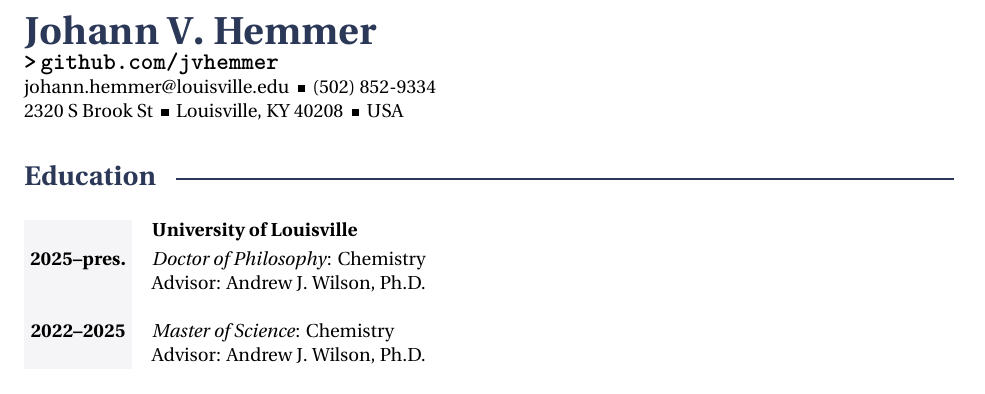
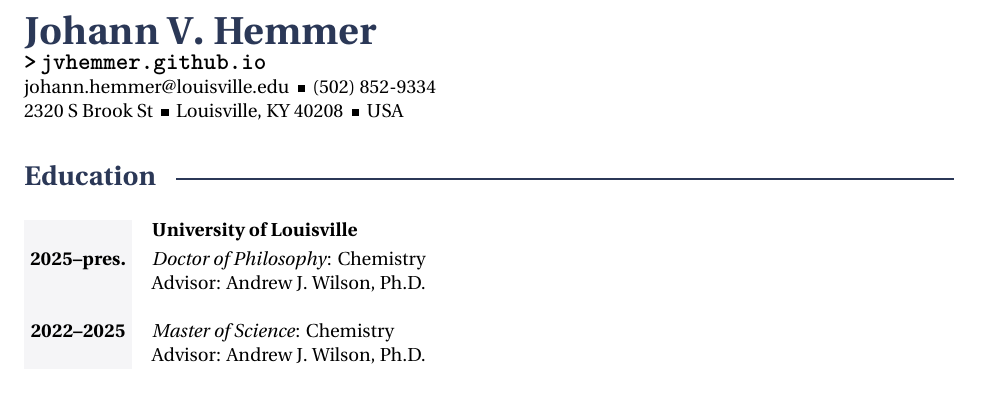
Before and after one commit to jvhemmer/cv, a LaTeX CV (CV.tex): part of page 1 of 5, cut so that both start at the same text. Compiled offline with XeLaTeX.

Commit message:
Link to website rather than GitHub

```diff
--- a/CV.tex
+++ b/CV.tex
@@ -37,7 +37,7 @@
 %------------------------------------------------
 
 \vspace{-0.4cm}
-\href{https://github.com/jvhemmer}{\large\textbf{\texttt{>\,github.com/jvhemmer}}} \\
+\href{https://jvhemmer.github.io}{\large\textbf{\texttt{>\,jvhemmer.github.io}}} \\
 \href{mailto:johann.hemmer@louisville.edu}{johann.hemmer@louisville.edu} \sqbullet\, (502) 852-9334 \\
 2320 S Brook St \sqbullet\, Louisville, KY 40208 \sqbullet\, USA
 
```
Also changed, not shown: CV.pdf.
